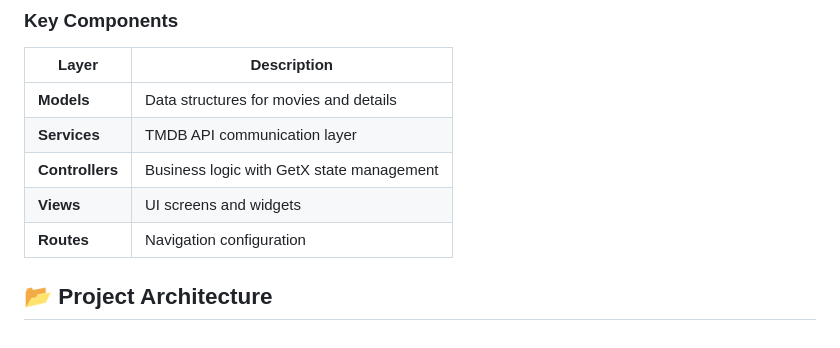
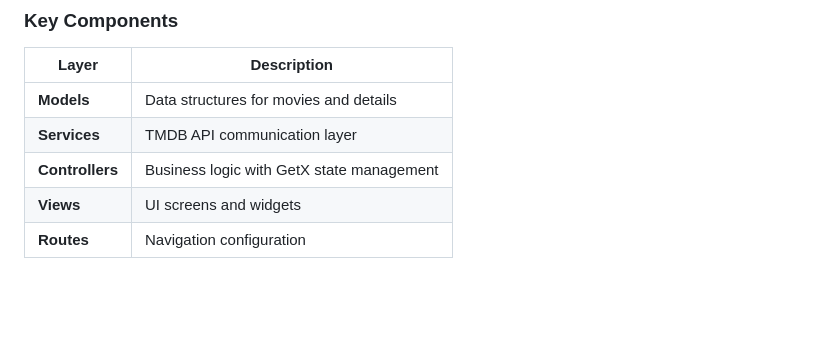
Before and after one commit to ankit3r/my-movie-flutter, a Markdown page: README.md, the part around the change. Rendered like a GitHub page; blank space fills up the shorter version.

```diff
--- a/README.md
+++ b/README.md
@@ -83,5 +83,3 @@
 | **Controllers** | Business logic with GetX state management |
 | **Views** | UI screens and widgets |
 | **Routes** | Navigation configuration |
-
-## 📂 Project Architecture
```
